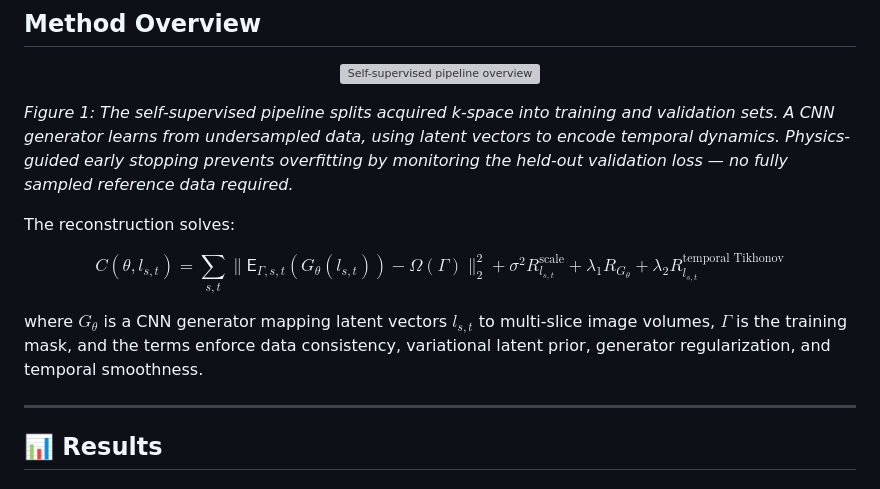
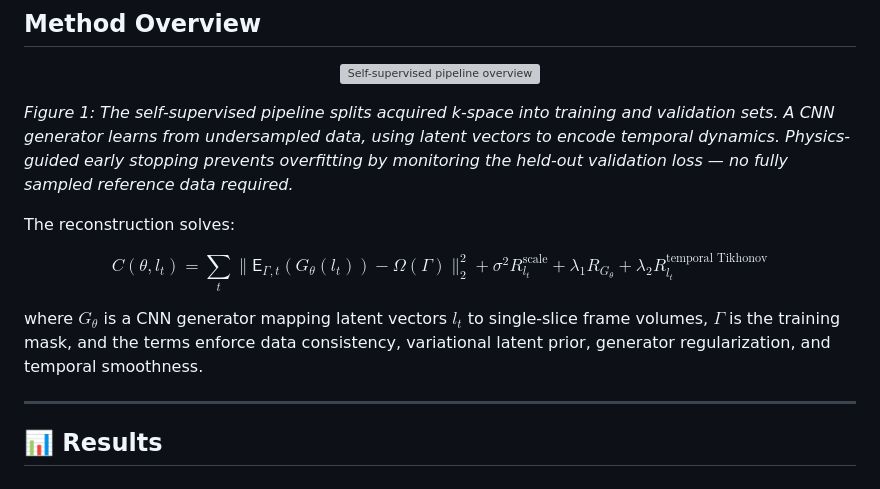
Before and after one commit to md-shahin-ali/self-supervised_reconstruction, a Markdown page: README.md, the part around the change. GitHub-like rendering; grey boxes are pictures that could not be loaded.

Commit message:
Add files via upload
Updated the reconstruction equations and clarified the role of the CNN generator in the context of single-slice frame volumes.

```diff
--- a/README.md
+++ b/README.md
@@ -37,9 +37,9 @@ Across 12 datasets (8 OSA patients during natural sleep + 4 healthy volunteers d
 
 The reconstruction solves:
 
-$$C(\theta, l_{s,t}) = \sum_{s,t} \| \mathsf{E}_{\Gamma,s,t}(G_\theta(l_{s,t})) - \Omega(\Gamma) \|_2^2 + \sigma^2 R^{\text{scale}}_{l_{s,t}} + \lambda_1 R_{G_\theta} + \lambda_2 R^{\text{temporal Tikhonov}}_{l_{s,t}}$$
+$$C(\theta, l_{t}) = \sum_{t} \| \mathsf{E}_{\Gamma,t}(G_\theta(l_{t})) - \Omega(\Gamma) \|_2^2 + \sigma^2 R^{\text{scale}}_{l_{t}} + \lambda_1 R_{G_\theta} + \lambda_2 R^{\text{temporal Tikhonov}}_{l_{t}}$$
 
-where $G_\theta$ is a CNN generator mapping latent vectors $l_{s,t}$ to multi-slice image volumes, $\Gamma$ is the training mask, and the terms enforce data consistency, variational latent prior, generator regularization, and temporal smoothness.
+where $G_\theta$ is a CNN generator mapping latent vectors $l_{t}$ to single-slice frame volumes, $\Gamma$ is the training mask, and the terms enforce data consistency, variational latent prior, generator regularization, and temporal smoothness.
 
 ---
 
```
